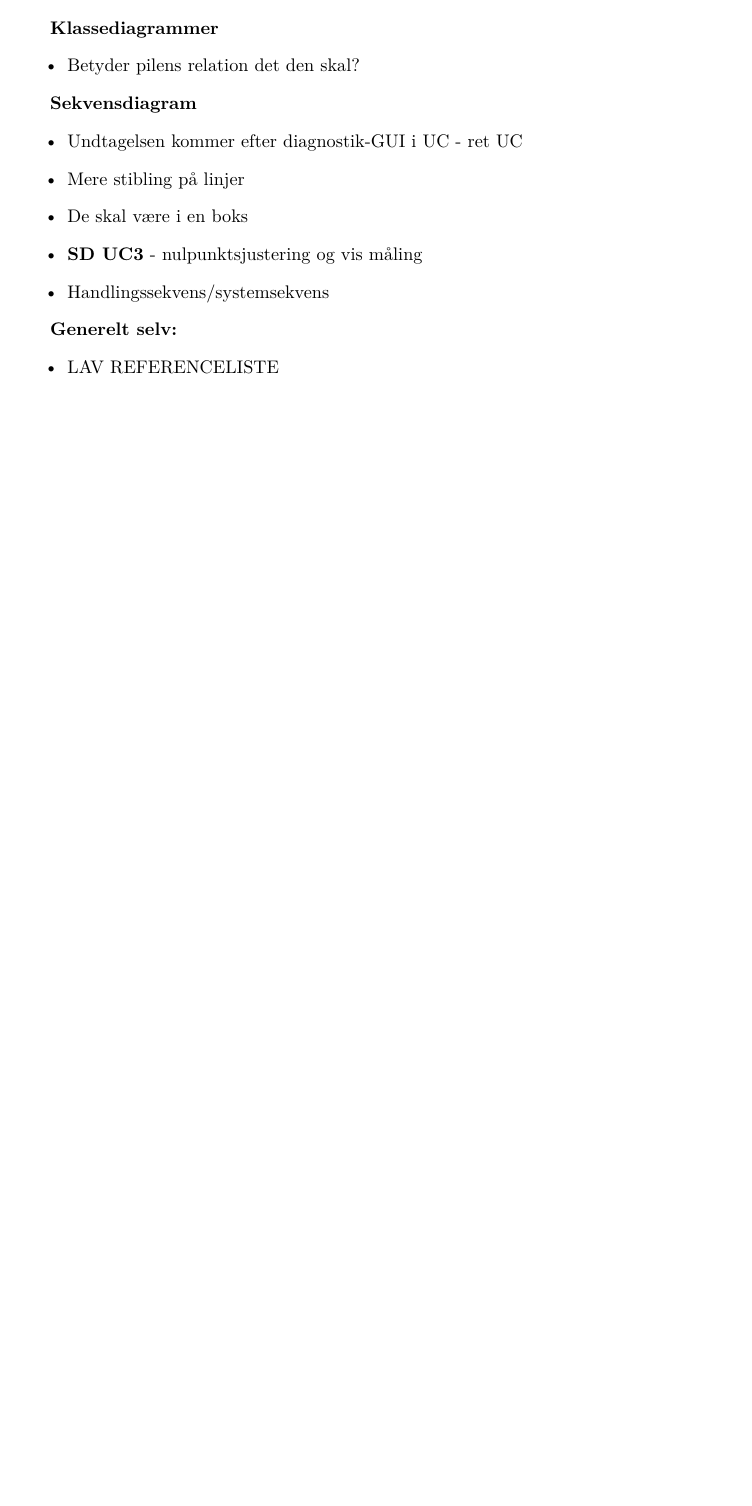
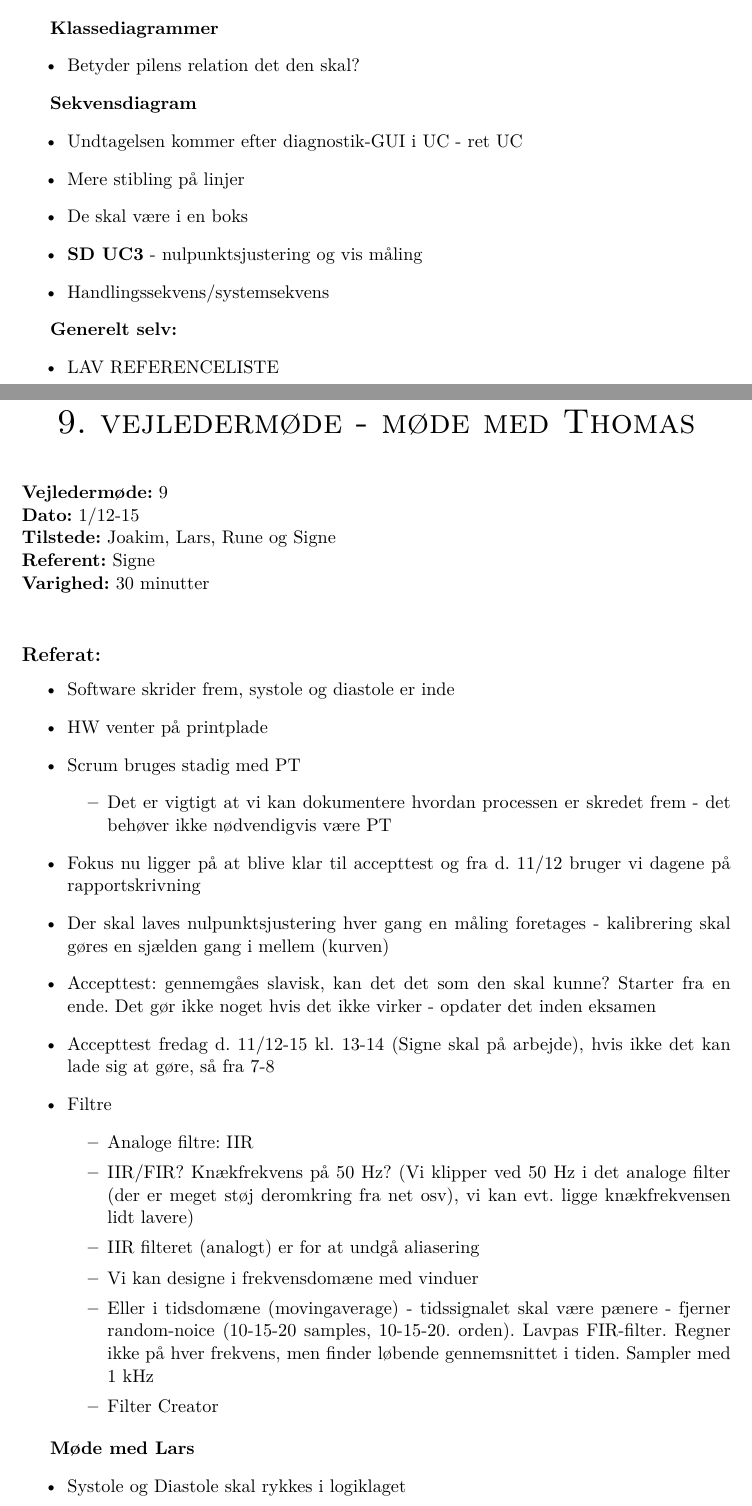
Before and after one commit to finjaralfs/Semesterprojekt3-Blodtryk, a LaTeX book (Mødereferater latex/vejledermode.tex): part of page 15 of 15 before the commit and two parts of pages 15 and 16 of 17 after it, the two joined at a grey line, cut so that both start at the same text, the shorter picture padded with empty space. Compiled offline with pdfLaTeX.

Commit message:
Logbog og møde

```diff
--- a/Mødereferater latex/vejledermode.tex
+++ b/Mødereferater latex/vejledermode.tex
@@ -633,3 +633,51 @@
 
 \newpage
 
+%--------------------------MØDE 9---------------------------------
+
+\begin{center}
+\huge{\textsc{9. vejledermøde - møde med Thomas}}
+\end{center}
+
+\textbf{ }
+\\
+\textbf{Vejledermøde:} 9
+\\
+\textbf{Dato:} 1/12-15
+\\
+\textbf{Tilstede:} Joakim, Lars, Rune og Signe
+\\
+\textbf{Referent:} Signe
+\\
+\textbf{Varighed:} 30 minutter
+\\
+
+\subsection{Referat:}
+\begin{itemize}
+\item Software skrider frem, systole og diastole er inde
+\item HW venter på printplade
+\item Scrum bruges stadig med PT
+\begin{itemize}
+\item Det er vigtigt at vi kan dokumentere hvordan processen er skredet frem - det behøver ikke nødvendigvis være PT
+\end{itemize}
+\item Fokus nu ligger på at blive klar til accepttest og fra d. 11/12 bruger vi dagene på rapportskrivning
+\item Der skal laves nulpunktsjustering hver gang en måling foretages - kalibrering skal gøres en sjælden gang i mellem (kurven)
+\item Accepttest: gennemgåes slavisk, kan det det som den skal kunne? Starter fra en ende. Det gør ikke noget hvis det ikke virker - opdater det inden eksamen
+\item Accepttest fredag d. 11/12-15 kl. 13-14 (Signe skal på arbejde), hvis ikke det kan lade sig at gøre, så fra 7-8
+\item Filtre
+\begin{itemize}
+\item Analoge filtre: IIR
+\item IIR/FIR? Knækfrekvens på 50 Hz? (Vi klipper ved 50 Hz i det analoge filter (der er meget støj deromkring fra net osv), vi kan evt. ligge knækfrekvensen lidt lavere)
+\item IIR filteret (analogt) er for at undgå aliasering
+\item Vi kan designe i frekvensdomæne med vinduer
+\item Eller i tidsdomæne (movingaverage) - tidssignalet skal være pænere - fjerner random-noice (10-15-20 samples, 10-15-20. orden). Lavpas FIR-filter. Regner ikke på hver frekvens, men finder løbende gennemsnittet i tiden. Sampler med 1 kHz
+\item Filter Creator
+\end{itemize}
+\end{itemize}
+
+\textbf{Møde med Lars}
+\begin{itemize}
+\item Systole og Diastole skal rykkes i logiklaget
+\item Pulsen findes ved at finde hver top - vi kan hoppe et x-antal step, hvor vi, når vi begynder at gå ned igen, hopper hen og begynder at tælle op igen, og så finde nr. 2 top.
+\item Systemet skal kunne klare en puls på eksempelvis 220 pulsslag/minuttet, og vi ved så hvor lang tid der går fra en top til en anden (mindst) og så skal linjen ligges lige derunder, for at sikre at alle værdierne kommer med
+\item Vi skal have en betingelse der gør, at vi kun kommer i if-løkken én gang, som finder vores toppunkt
```
Also changed, not shown: Logbøger Latex/Logbog.tex (+28 -0 lines), Mødereferater latex/vejledermode.pdf, Mødereferater latex/vejledermode.tex (11 more changed lines), 3 other files.
